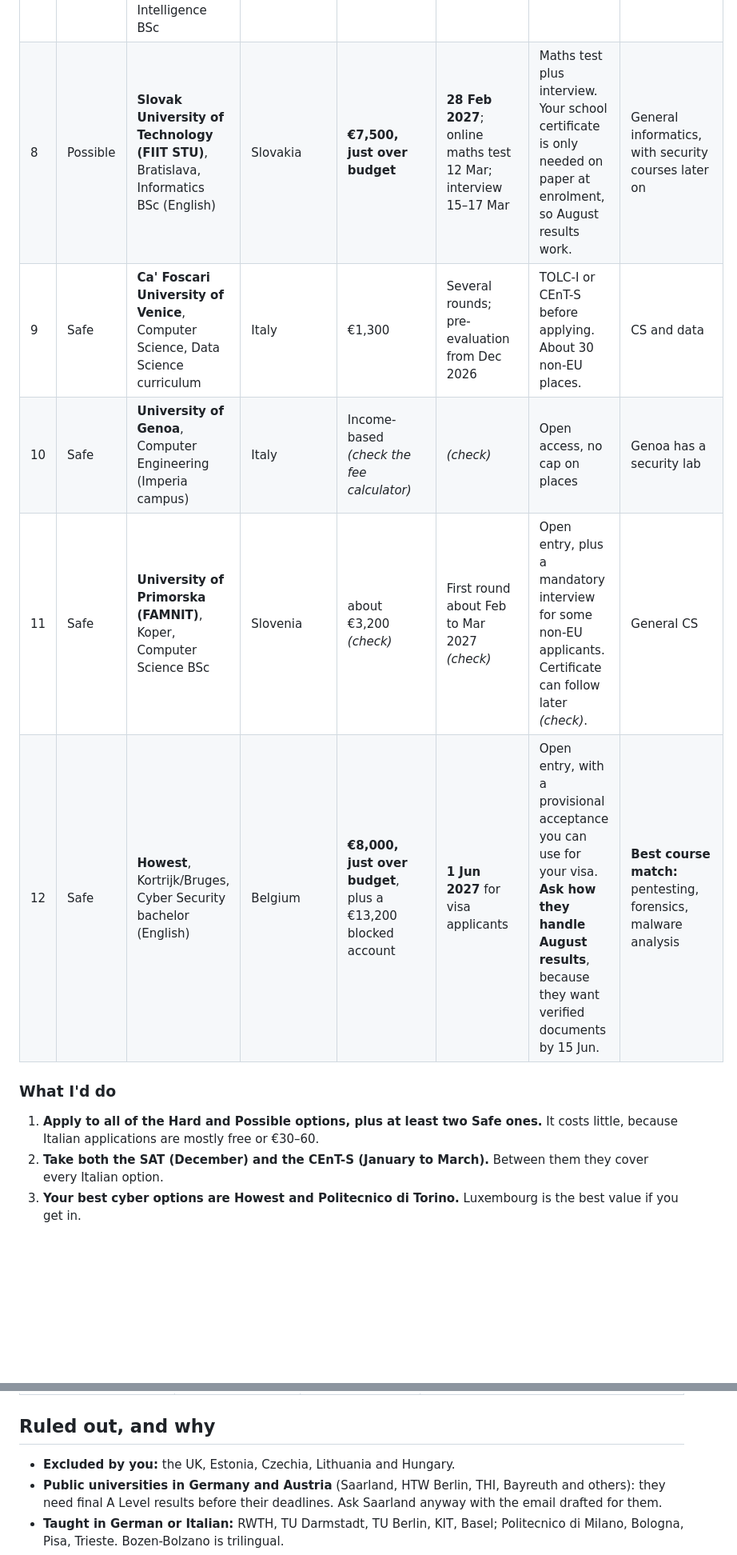
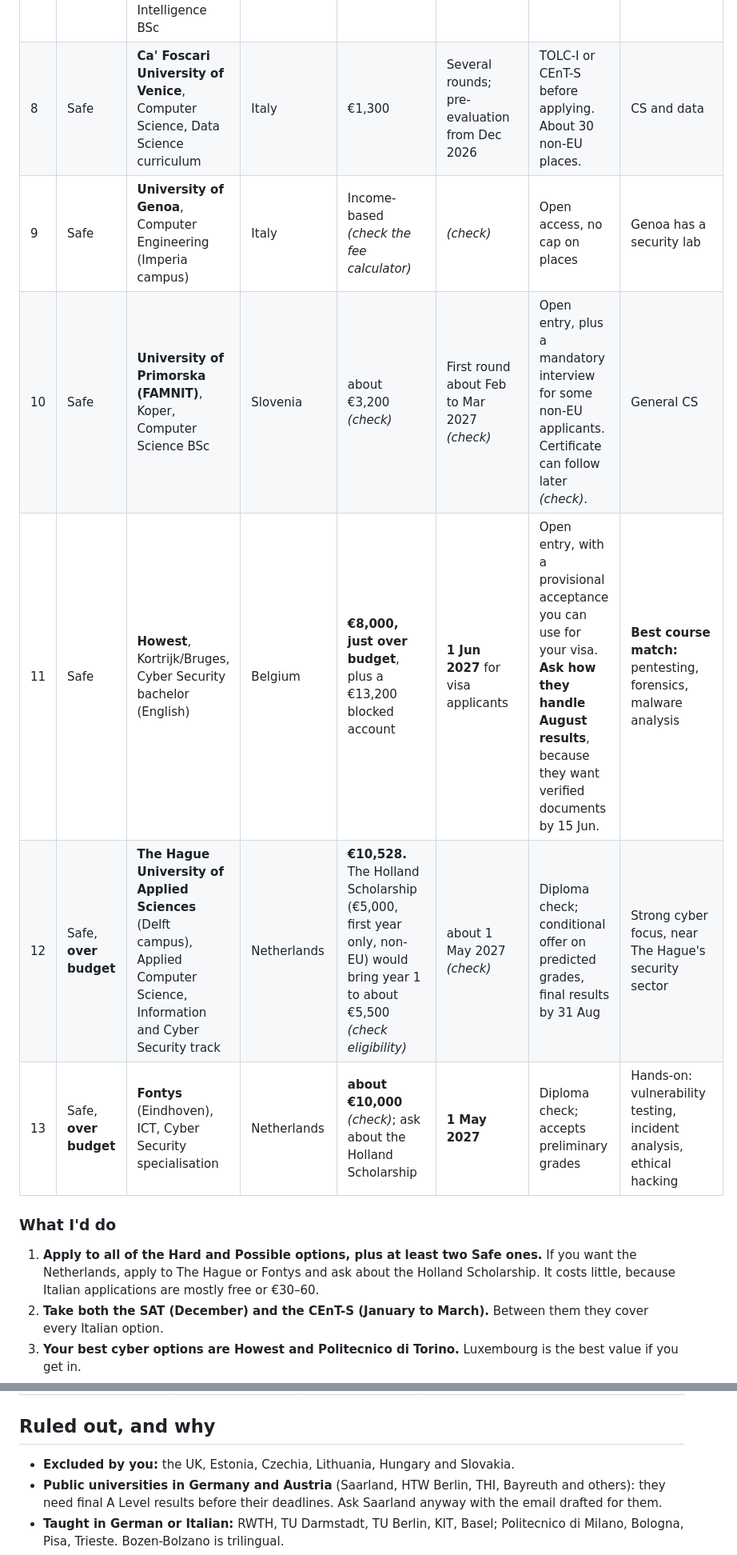
Before and after one commit to Holmsbergsviti/University_Portfolio, a Markdown page: applications/university-shortlist.md, 2 parts joined by grey strips. Shown at 80% size. GitHub-like rendering; blank space fills up the shorter version.

Commit message:
Shortlist: drop Slovakia, add The Hague and Fontys to main list
Co-Authored-By: Claude Opus 5.5 (1M context) <noreply@anthropic.com>
Claude-Session: https://claude.ai/code/session_016izCniqVvSVoaK67G3QHRD

```diff
--- a/applications/university-shortlist.md
+++ b/applications/university-shortlist.md
@@ -30,15 +30,16 @@
 | 5 | Possible | **University of Padova**, Information Engineering BSc | Italy | €2,990 | **First call may close 15 Nov 2026** *(check now)*; second window 7 Jan to 7 Mar | CEnT-S 38+, with at least 7 correct in maths. 100 non-EU places. | CS plus networks |
 | 6 | Possible | **Politecnico di Torino**, Computer Engineering (choose the English version) | Italy | **€1,485** | TIL test sessions until about 22 May; Universitaly by 30 Jun | TIL-I test or SAT | Has cybersecurity courses and leads into Turin's cybersecurity master's |
 | 7 | Possible | **Universities of Milan, Pavia and Milano-Bicocca**, Artificial Intelligence BSc | Italy | about €1,500 | 28 Apr to 18 May *(2026 dates)* | SAT 979+. 45 non-EU places. | AI rather than security |
-| 8 | Possible | **Slovak University of Technology (FIIT STU)**, Bratislava, Informatics BSc (English) | Slovakia | **€7,500, just over budget** | **28 Feb 2027**; online maths test 12 Mar; interview 15–17 Mar | Maths test plus interview. Your school certificate is only needed on paper at enrolment, so August results work. | General informatics, with security courses later on |
-| 9 | Safe | **Ca' Foscari University of Venice**, Computer Science, Data Science curriculum | Italy | €1,300 | Several rounds; pre-evaluation from Dec 2026 | TOLC-I or CEnT-S before applying. About 30 non-EU places. | CS and data |
-| 10 | Safe | **University of Genoa**, Computer Engineering (Imperia campus) | Italy | Income-based *(check the fee calculator)* | *(check)* | Open access, no cap on places | Genoa has a security lab |
-| 11 | Safe | **University of Primorska (FAMNIT)**, Koper, Computer Science BSc | Slovenia | about €3,200 *(check)* | First round about Feb to Mar 2027 *(check)* | Open entry, plus a mandatory interview for some non-EU applicants. Certificate can follow later *(check)*. | General CS |
-| 12 | Safe | **Howest**, Kortrijk/Bruges, Cyber Security bachelor (English) | Belgium | **€8,000, just over budget**, plus a €13,200 blocked account | **1 Jun 2027** for visa applicants | Open entry, with a provisional acceptance you can use for your visa. **Ask how they handle August results**, because they want verified documents by 15 Jun. | **Best course match:** pentesting, forensics, malware analysis |
+| 8 | Safe | **Ca' Foscari University of Venice**, Computer Science, Data Science curriculum | Italy | €1,300 | Several rounds; pre-evaluation from Dec 2026 | TOLC-I or CEnT-S before applying. About 30 non-EU places. | CS and data |
+| 9 | Safe | **University of Genoa**, Computer Engineering (Imperia campus) | Italy | Income-based *(check the fee calculator)* | *(check)* | Open access, no cap on places | Genoa has a security lab |
+| 10 | Safe | **University of Primorska (FAMNIT)**, Koper, Computer Science BSc | Slovenia | about €3,200 *(check)* | First round about Feb to Mar 2027 *(check)* | Open entry, plus a mandatory interview for some non-EU applicants. Certificate can follow later *(check)*. | General CS |
+| 11 | Safe | **Howest**, Kortrijk/Bruges, Cyber Security bachelor (English) | Belgium | **€8,000, just over budget**, plus a €13,200 blocked account | **1 Jun 2027** for visa applicants | Open entry, with a provisional acceptance you can use for your visa. **Ask how they handle August results**, because they want verified documents by 15 Jun. | **Best course match:** pentesting, forensics, malware analysis |
+| 12 | Safe, **over budget** | **The Hague University of Applied Sciences** (Delft campus), Applied Computer Science, Information and Cyber Security track | Netherlands | **€10,528.** The Holland Scholarship (€5,000, first year only, non-EU) would bring year 1 to about €5,500 *(check eligibility)* | about 1 May 2027 *(check)* | Diploma check; conditional offer on predicted grades, final results by 31 Aug | Strong cyber focus, near The Hague's security sector |
+| 13 | Safe, **over budget** | **Fontys** (Eindhoven), ICT, Cyber Security specialisation | Netherlands | **about €10,000** *(check)*; ask about the Holland Scholarship | **1 May 2027** | Diploma check; accepts preliminary grades | Hands-on: vulnerability testing, incident analysis, ethical hacking |
 
 ### What I'd do
 
-1. **Apply to all of the Hard and Possible options, plus at least two Safe ones.** It costs little, because Italian applications are mostly free or €30–60.
+1. **Apply to all of the Hard and Possible options, plus at least two Safe ones.** If you want the Netherlands, apply to The Hague or Fontys and ask about the Holland Scholarship. It costs little, because Italian applications are mostly free or €30–60.
 2. **Take both the SAT (December) and the CEnT-S (January to March).** Between them they cover every Italian option.
 3. **Your best cyber options are Howest and Politecnico di Torino.** Luxembourg is the best value if you get in.
 4. **Send the predicted-grades email** to Sapienza, FAMNIT, Genoa and Howest *(August results)* before applying.
@@ -68,7 +69,7 @@
 
 ## Ruled out, and why
 
-- **Excluded by you:** the UK, Estonia, Czechia, Lithuania and Hungary.
+- **Excluded by you:** the UK, Estonia, Czechia, Lithuania, Hungary and Slovakia.
 - **Public universities in Germany and Austria** (Saarland, HTW Berlin, THI, Bayreuth and others): they need final A Level results before their deadlines. Ask Saarland anyway with the email drafted for them.
 - **Taught in German or Italian:** RWTH, TU Darmstadt, TU Berlin, KIT, Basel; Politecnico di Milano, Bologna, Pisa, Trieste. Bozen-Bolzano is trilingual.
 - **Latvia:** its consulates have stopped accepting visa applications from Russian citizens.
```
Also changed, not shown: other parts of applications/university-shortlist.md (+4 -7 lines).
